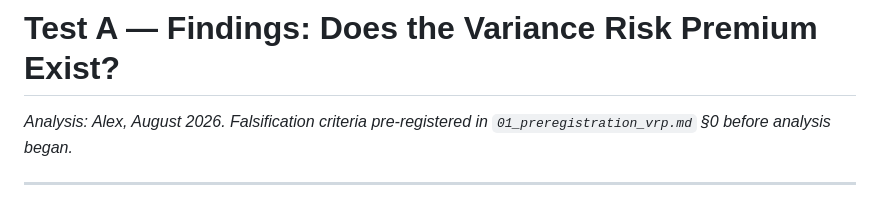
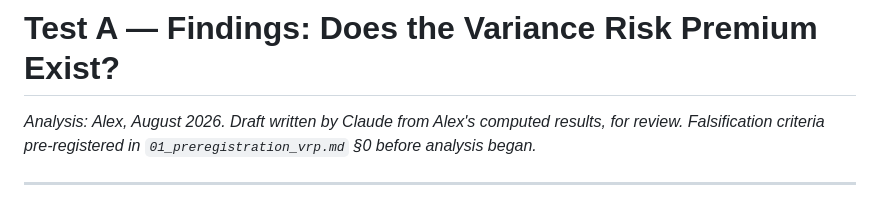
Before and after one commit to crazyalexyuan/variance_risk_premium, a Markdown page: 01_results_vrp.md, the part around the change. Drawn GitHub-style.

Commit message:
Revert "01_results_vrp.md"
This reverts commit 78ff899991ce3ecedbbb7269a1e50cfac9167c25.

```diff
--- a/01_results_vrp.md
+++ b/01_results_vrp.md
@@ -1,6 +1,6 @@
 # Test A — Findings: Does the Variance Risk Premium Exist?
 
-*Analysis: Alex, August 2026.*
+*Analysis: Alex, August 2026. Draft written by Claude from Alex's computed results, for review.*
 *Falsification criteria pre-registered in `01_preregistration_vrp.md` §0 before analysis began.*
 
 ---
```
